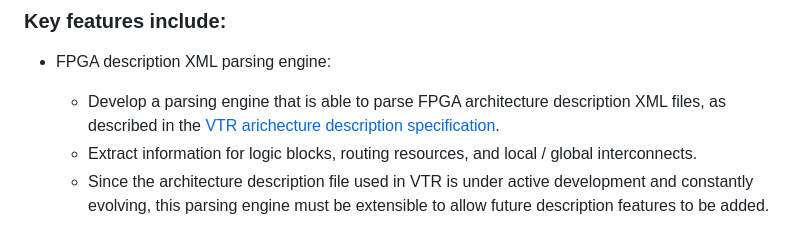
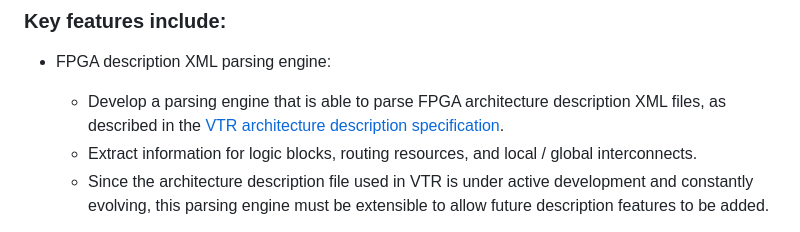
Before and after one commit to AlexandreSinger/rust-fpga-arch-visualizer, a Markdown page: README.md, the part around the change. Rendered like a GitHub page.

Commit message:
Spelling Mistake

```diff
--- a/README.md
+++ b/README.md
@@ -29,7 +29,7 @@ While the Rust programming language has been widely used in system programming,
 ### Key features include:
 
 - FPGA description XML parsing engine:
-  - Develop a parsing engine that is able to parse FPGA architecture description XML files, as described in the [VTR arichecture description specification](https://docs.verilogtorouting.org/en/latest/arch/).
+  - Develop a parsing engine that is able to parse FPGA architecture description XML files, as described in the [VTR architecture description specification](https://docs.verilogtorouting.org/en/latest/arch/).
   - Extract information for logic blocks, routing resources, and local / global interconnects.
   - Since the architecture description file used in VTR is under active development and constantly evolving, this parsing engine must be extensible to allow future description features to be added.
 
```
